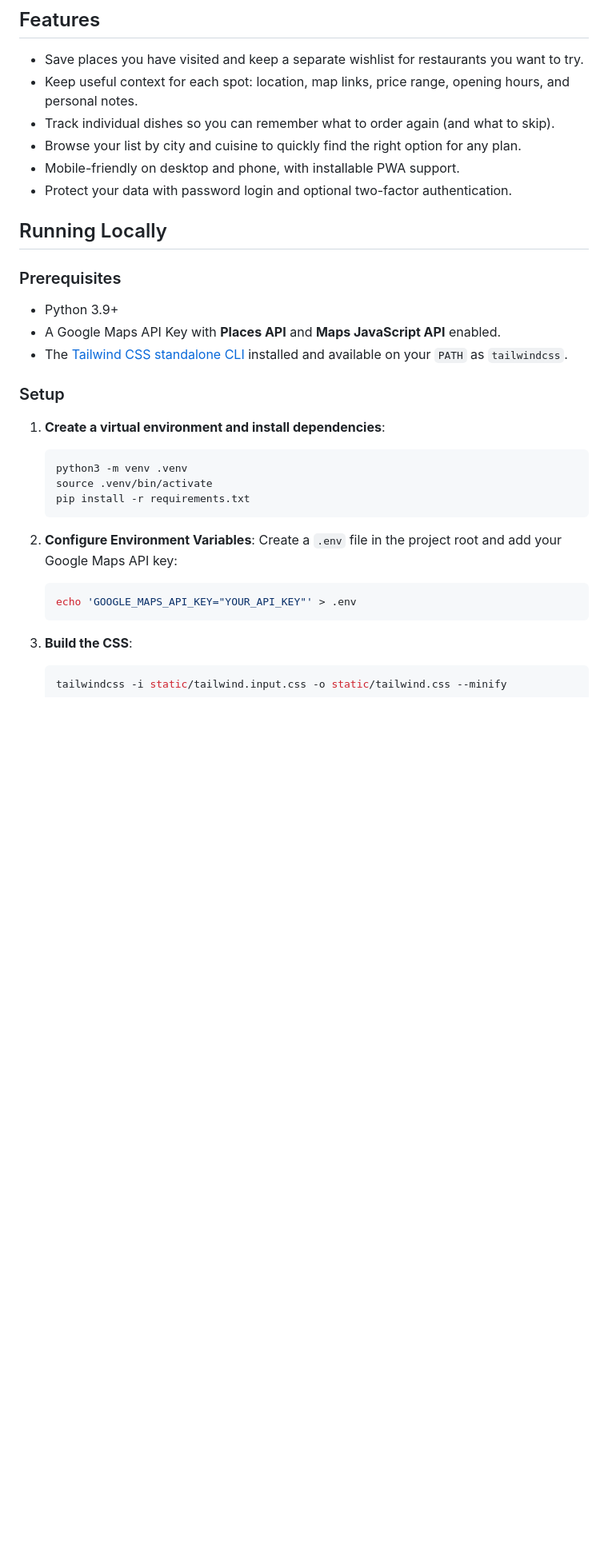
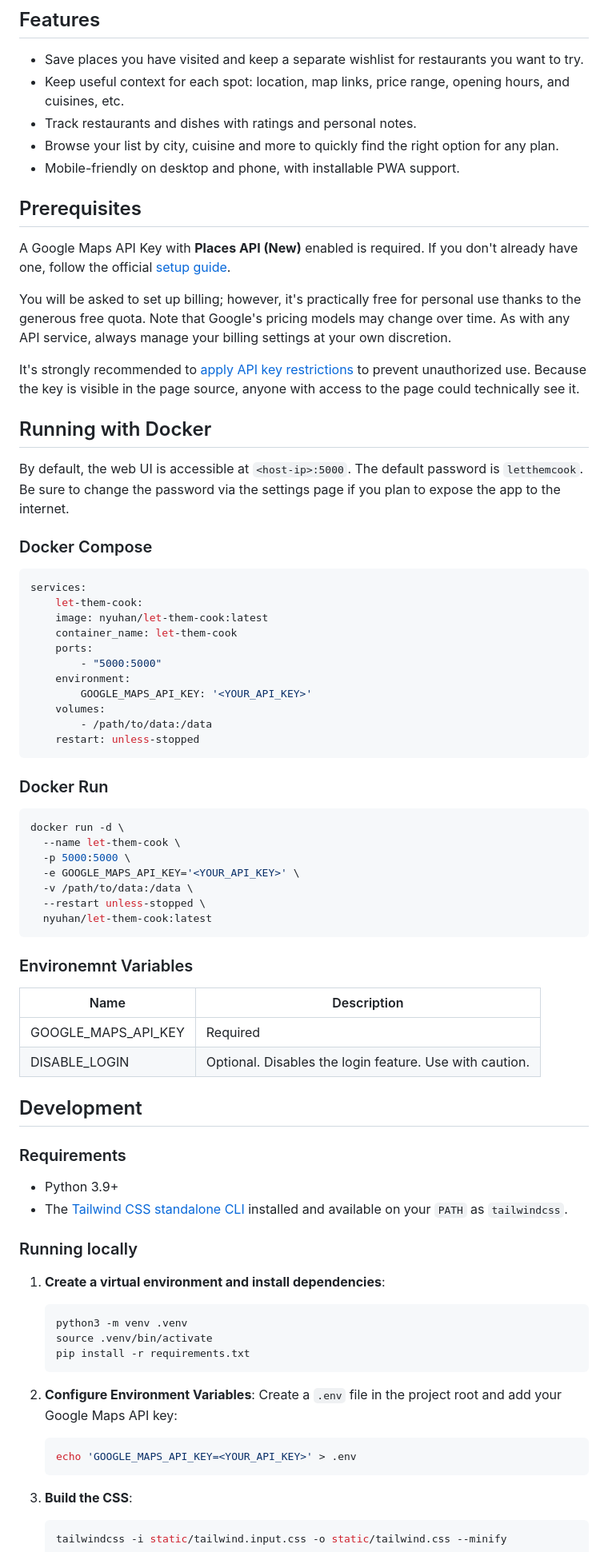
Before and after one commit to nyuhan/let-them-cook, a Markdown page: README.md, the part around one of its changes. Shown at 80% size. GitHub-like rendering; blank space fills up the shorter version.

````diff
--- a/README.md
+++ b/README.md
@@ -7,21 +7,66 @@ A personal restaurant tracker that helps you remember where to eat next, what yo
 ## Features
 
 * Save places you have visited and keep a separate wishlist for restaurants you want to try.
-* Keep useful context for each spot: location, map links, price range, opening hours, and personal notes.
-* Track individual dishes so you can remember what to order again (and what to skip).
-* Browse your list by city and cuisine to quickly find the right option for any plan.
+* Keep useful context for each spot: location, map links, price range, opening hours, and cuisines, etc.
+* Track restaurants and dishes with ratings and personal notes.
+* Browse your list by city, cuisine and more to quickly find the right option for any plan.
 * Mobile-friendly on desktop and phone, with installable PWA support.
-* Protect your data with password login and optional two-factor authentication.
 
-## Running Locally
+## Prerequisites
 
-### Prerequisites
+A Google Maps API Key with **Places API (New)** enabled is required. If you don't already have one, follow the official [setup guide](https://developers.google.com/maps/documentation/places/web-service/get-api-key).
+
+You will be asked to set up billing; however, it's practically free for personal use thanks to the generous free quota. Note that Google's pricing models may change over time. As with any API service, always manage your billing settings at your own discretion.
+
+It's strongly recommended to [apply API key restrictions](https://docs.cloud.google.com/docs/authentication/api-keys#api_key_restrictions) to prevent unauthorized use. Because the key is visible in the page source, anyone with access to the page could technically see it.
+
+## Running with Docker
+
+By default, the web UI is accessible at `<host-ip>:5000`. The default password is `letthemcook`. Be sure to change the password via the settings page if you plan to expose the app to the internet.
+
+### Docker Compose
+
+```yaml
+services:
+    let-them-cook:
+    image: nyuhan/let-them-cook:latest
+    container_name: let-them-cook
+    ports:
+        - "5000:5000"
+    environment:
+        GOOGLE_MAPS_API_KEY: '<YOUR_API_KEY>'
+    volumes:
+        - /path/to/data:/data
+    restart: unless-stopped
+```
+
+### Docker Run
+
+```bash
+docker run -d \
+  --name let-them-cook \
+  -p 5000:5000 \
+  -e GOOGLE_MAPS_API_KEY='<YOUR_API_KEY>' \
+  -v /path/to/data:/data \
+  --restart unless-stopped \
+  nyuhan/let-them-cook:latest
+```
+
+### Environemnt Variables
+
+| Name                | Description                                             |
+| ------------------- | ------------------------------------------------------- |
+| GOOGLE_MAPS_API_KEY | Required                                                |
+| DISABLE_LOGIN       | Optional. Disables the login feature. Use with caution. |
+
+## Development
+
+### Requirements
 
 * Python 3.9+
-* A Google Maps API Key with **Places API** and **Maps JavaScript API** enabled.
 * The [Tailwind CSS standalone CLI](https://github.com/tailwindlabs/tailwindcss/releases/download/v4.2.2/tailwindcss-linux-x64) installed and available on your `PATH` as `tailwindcss`.
 
-### Setup
+### Running locally
 
 1. **Create a virtual environment and install dependencies**:
 
@@ -35,7 +80,7 @@ A personal restaurant tracker that helps you remember where to eat next, what yo
     Create a `.env` file in the project root and add your Google Maps API key:
 
     ```bash
-    echo 'GOOGLE_MAPS_API_KEY="YOUR_API_KEY"' > .env
+    echo 'GOOGLE_MAPS_API_KEY=<YOUR_API_KEY>' > .env
     ```
 
 1. **Build the CSS**:
````
Also changed, not shown: other parts of README.md (+8 -49 lines).
